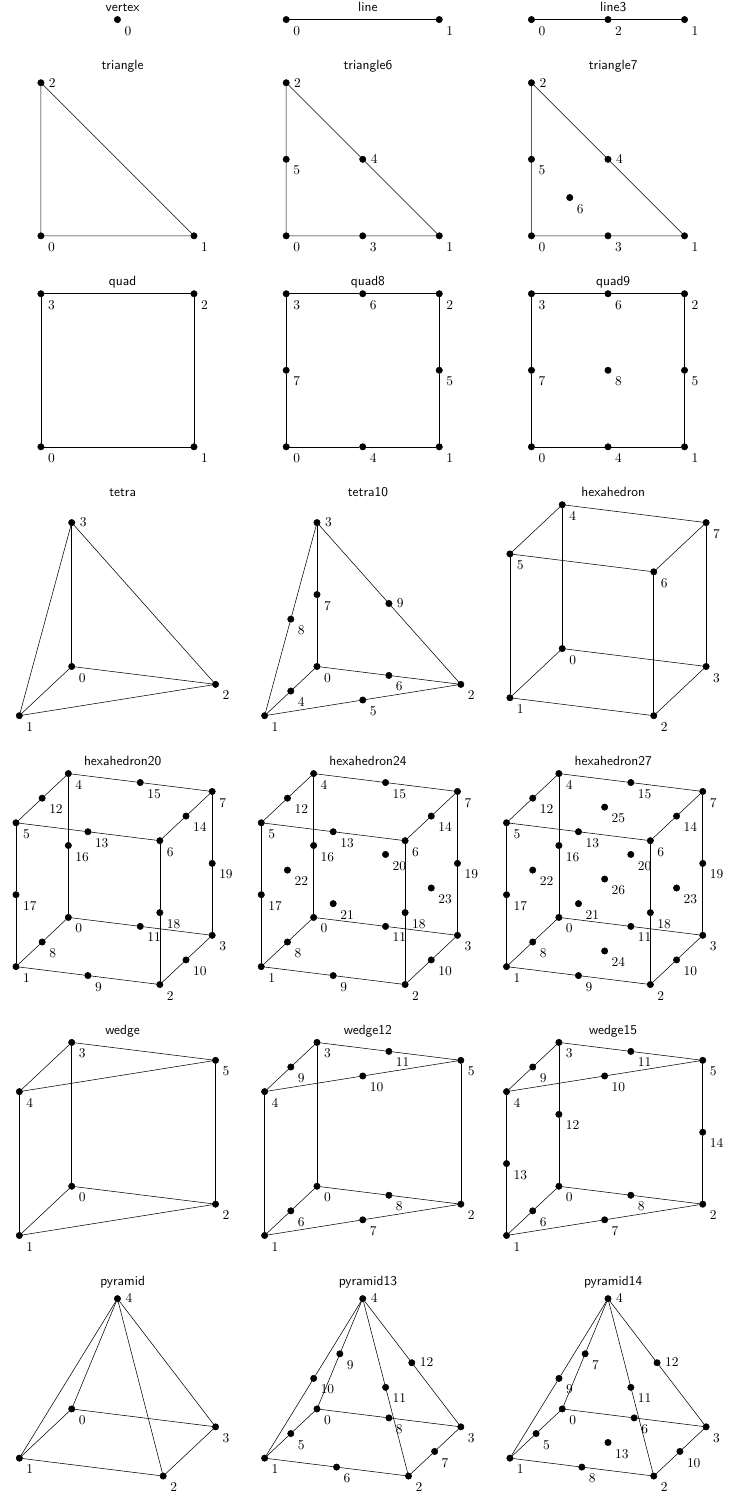
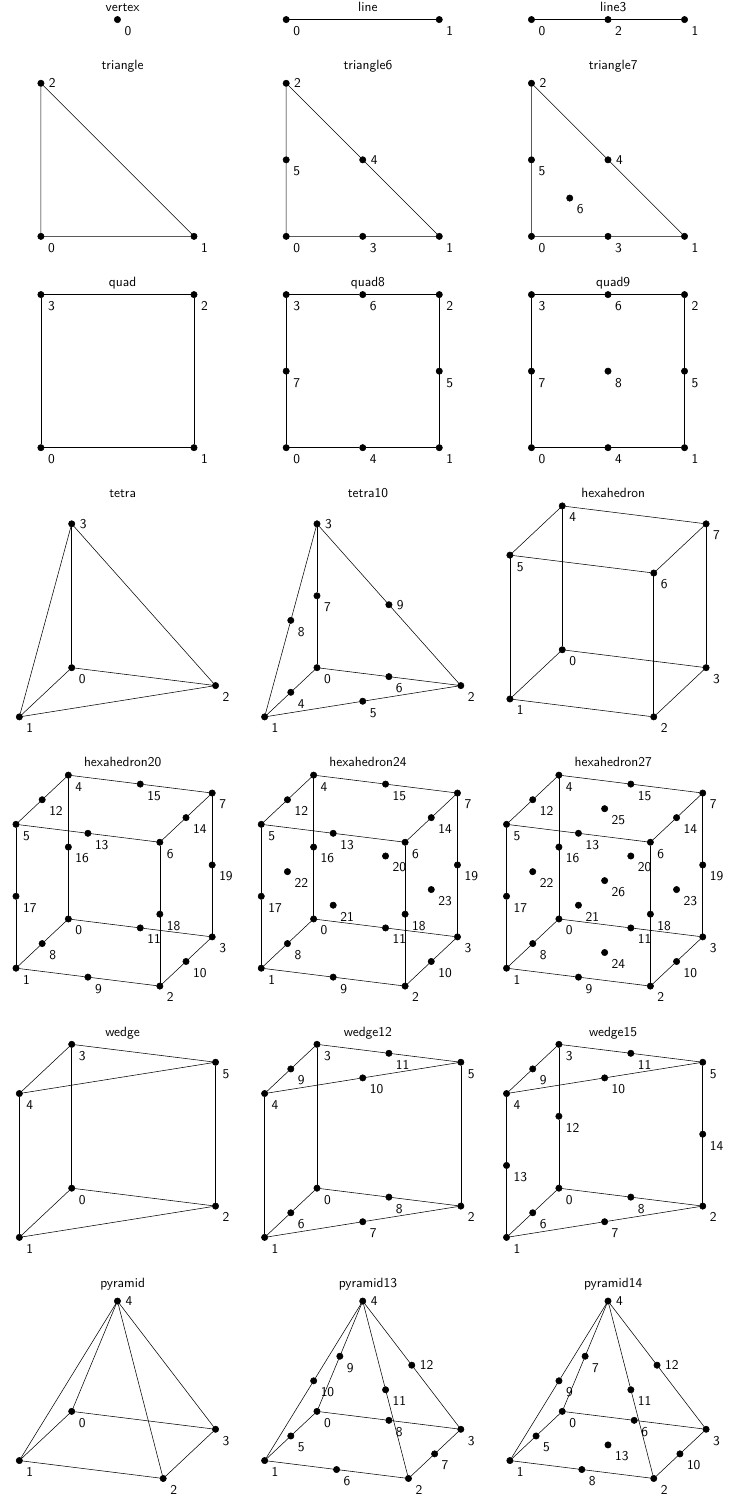
Before and after one commit to nschloe/meshio, a LaTeX figure (doc/cell_types.tex): the whole page. Compiled offline with pdfLaTeX.

Commit message:
Use sans serif font for node numbers in cell_types.tex

```diff
--- a/doc/cell_types.tex
+++ b/doc/cell_types.tex
@@ -18,7 +18,7 @@
 
 % cnode(tag,x,y,z,label,label_pos)
 \def\cnode(#1,#2,#3,#4,#5,#6){
-\node (#1) at (#2,#3,#4) [vertex,label=#6:$#5$] {};
+\node (#1) at (#2,#3,#4) [vertex,label=#6:$\mathsf{#5}$] {};
 }
 
 \pagestyle{empty}
```
